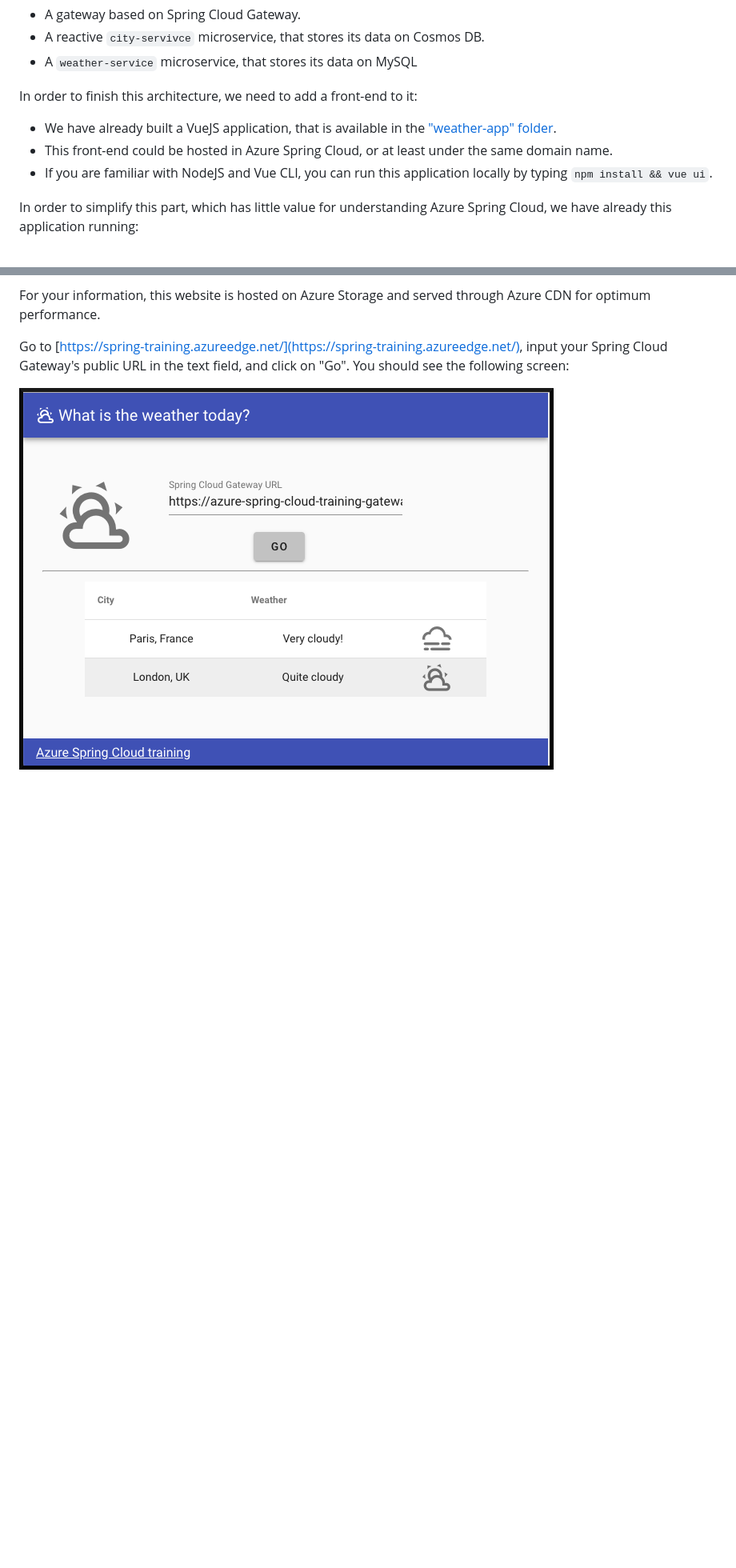
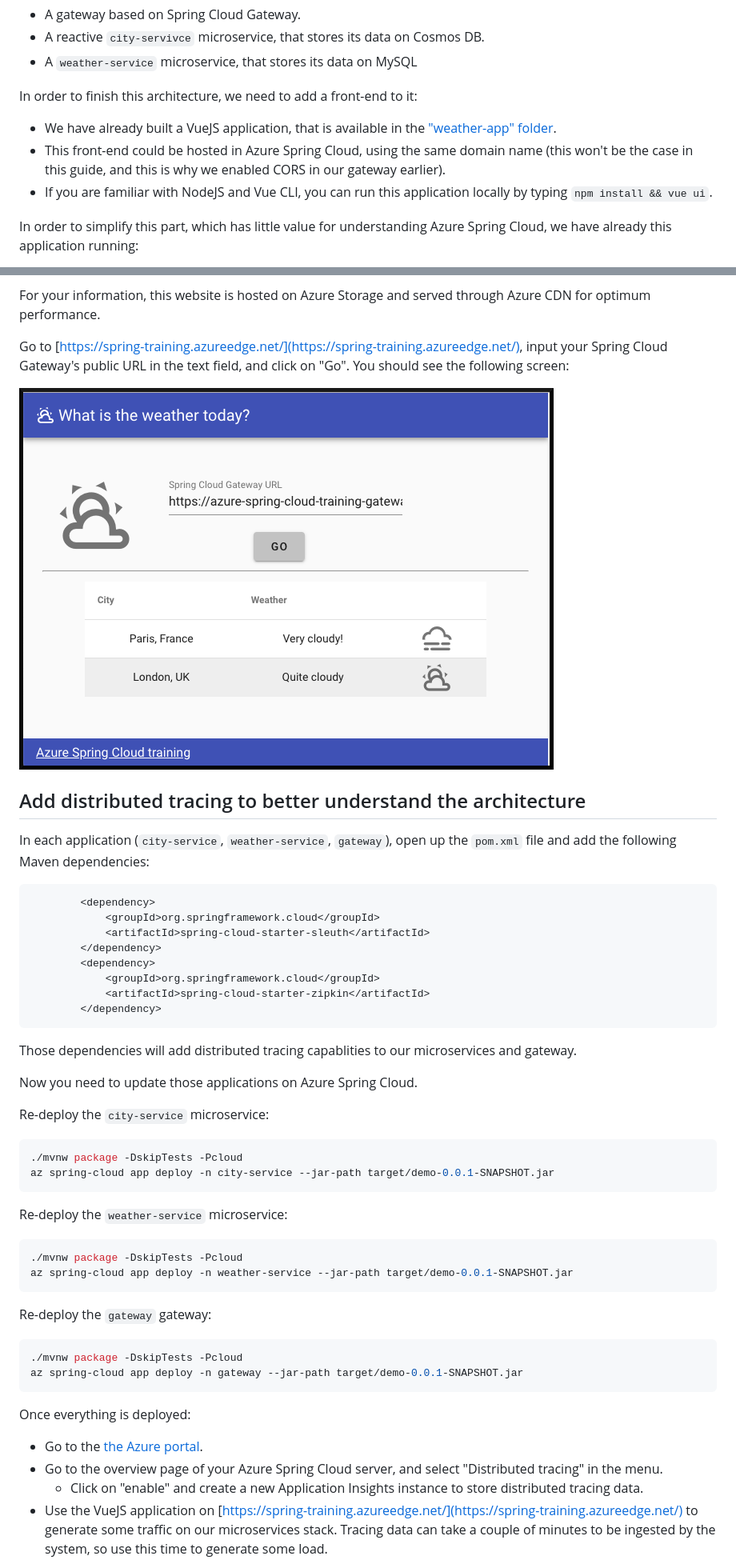
Before and after one commit to microsoft/azure-spring-apps-training, a Markdown page: 09-putting-it-all-together-a-complete-microservice-stack/README.md, 2 parts joined by grey strips. Shown: that part at 80% size. Drawn GitHub-style; blank space fills up the shorter version.

Commit message:
Finish guide 09

````diff
--- a/09-putting-it-all-together-a-complete-microservice-stack/README.md
+++ b/09-putting-it-all-together-a-complete-microservice-stack/README.md
@@ -17,7 +17,7 @@ We now have a complete microservices stack:
 In order to finish this architecture, we need to add a front-end to it:
 
 - We have already built a VueJS application, that is available in the ["weather-app" folder](weather-app/).
-- This front-end could be hosted in Azure Spring Cloud, or at least under the same domain name.
+- This front-end could be hosted in Azure Spring Cloud, using the same domain name (this won't be the case in this guide, and this is why we enabled CORS in our gateway earlier).
 - If you are familiar with NodeJS and Vue CLI, you can run this application locally by typing `npm install && vue ui`.
 
 In order to simplify this part, which has little value for understanding Azure Spring Cloud, we have already this application running:
@@ -30,4 +30,50 @@ Go to [https://spring-training.azureedge.net/](https://spring-training.azureedge
 
 ![VueJS front-end](media/01-vuejs-frontend.png)
 
+## Add distributed tracing to better understand the architecture
 
+In each application (`city-service`, `weather-service`, `gateway`), open up the `pom.xml` file and add the following Maven dependencies:
+
+```java
+        <dependency>
+            <groupId>org.springframework.cloud</groupId>
+            <artifactId>spring-cloud-starter-sleuth</artifactId>
+        </dependency>
+        <dependency>
+            <groupId>org.springframework.cloud</groupId>
+            <artifactId>spring-cloud-starter-zipkin</artifactId>
+        </dependency>
+```
+
+Those dependencies will add distributed tracing capablities to our microservices and gateway.
+
+Now you need to update those applications on Azure Spring Cloud.
+
+Re-deploy the `city-service` microservice:
+
+```bash
+./mvnw package -DskipTests -Pcloud
+az spring-cloud app deploy -n city-service --jar-path target/demo-0.0.1-SNAPSHOT.jar
+```
+
+Re-deploy the `weather-service` microservice:
+
+```bash
+./mvnw package -DskipTests -Pcloud
+az spring-cloud app deploy -n weather-service --jar-path target/demo-0.0.1-SNAPSHOT.jar
+```
+
+Re-deploy the `gateway` gateway:
+
+```bash
+./mvnw package -DskipTests -Pcloud
+az spring-cloud app deploy -n gateway --jar-path target/demo-0.0.1-SNAPSHOT.jar
+```
+
+Once everything is deployed:
+
+- Go to the [the Azure portal](https://portal.azure.com/?WT.mc_id=azurespringcloud-github-judubois).
+- Go to the overview page of your Azure Spring Cloud server, and select "Distributed tracing" in the menu.
+  - Click on "enable" and create a new Application Insights instance to store distributed tracing data.
+- Use the VueJS application on [https://spring-training.azureedge.net/](https://spring-training.azureedge.net/) to generate some traffic on our microservices stack. Tracing data can take a couple of minutes to be ingested by the system, so use this time to generate some load.
+
````
Also changed, not shown: other parts of 09-putting-it-all-together-a-complete-microservice-stack/README.md (+16 -0 lines), 09-putting-it-all-together-a-complete-microservice-stack/media/02-distributed-tracing.png (added), 09-putting-it-all-together-a-complete-microservice-stack/media/03-trace-detail.png (added), 09-putting-it-all-together-a-complete-microservice-stack/media/04-application-scaling.png (added).
